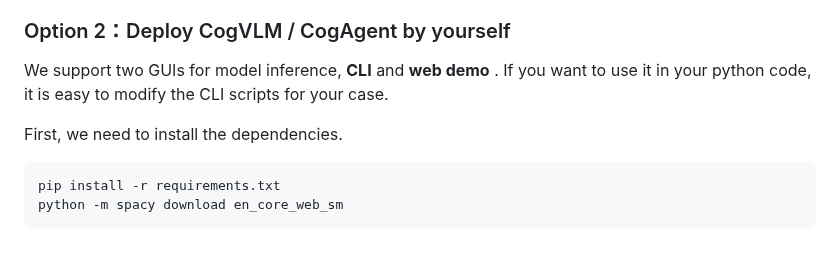
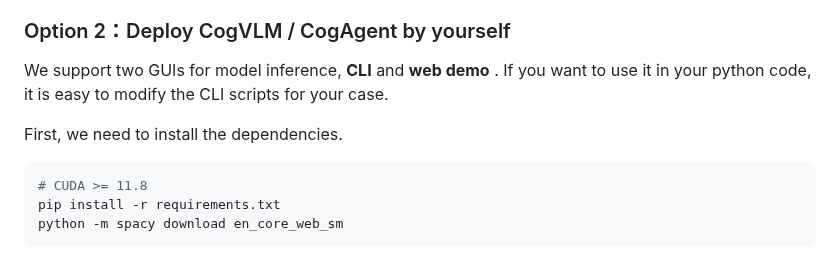
Before and after one commit to THUDM/CogVLM, a Markdown page: README.md, the part around the change. Rendered like a GitHub page.

Commit message:
merge new updates after checkingout

````diff
--- a/README.md
+++ b/README.md
@@ -88,6 +88,7 @@ We provide a [web demo](http://36.103.203.44:7861/) based on [Gradio](https://gr
 First, we need to install the dependencies.
 
 ```bash
+# CUDA >= 11.8
 pip install -r requirements.txt
 python -m spacy download en_core_web_sm
 ```
````
